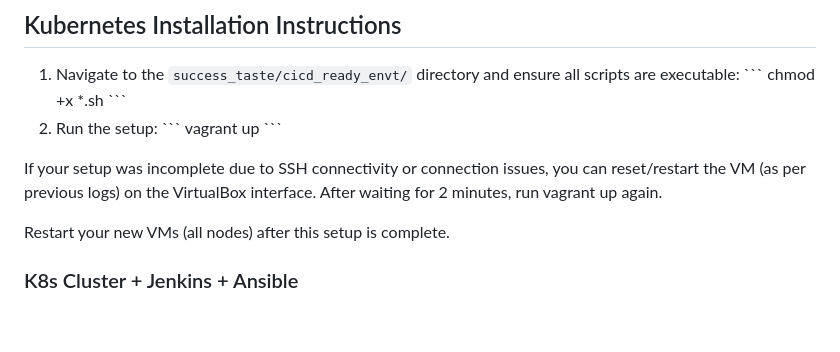
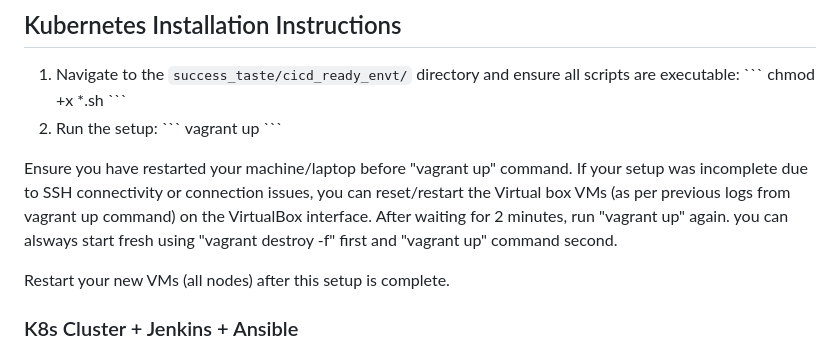
Before and after one commit to gurubamal/success_taste, a Markdown page: README.md, the part around the change. Rendered like a GitHub page; blank space fills up the shorter version.

```diff
--- a/README.md
+++ b/README.md
@@ -50,7 +50,7 @@ For any queries, reach out to me at: [gurubamal@gmail.com](mailto:gurubamal@gmai
     vagrant up
     \`\`\`
 
-  If your setup was incomplete due to SSH connectivity or connection issues, you can reset/restart the VM (as per previous logs) on the VirtualBox interface. After waiting for 2 minutes, run vagrant up again.
+Ensure you have restarted your machine/laptop before "vagrant up" command. If your setup was incomplete due to SSH connectivity or connection issues, you can reset/restart the Virtual box VMs (as per previous logs from vagrant up command) on the VirtualBox interface. After waiting for 2 minutes, run "vagrant up" again. you can alsways start fresh using "vagrant destroy -f" first and "vagrant up" command second.
 
 Restart your new VMs (all nodes) after this setup is complete.
 
```
